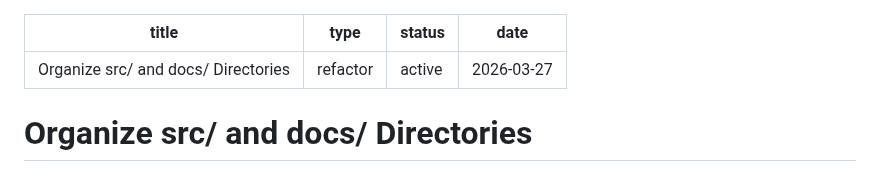
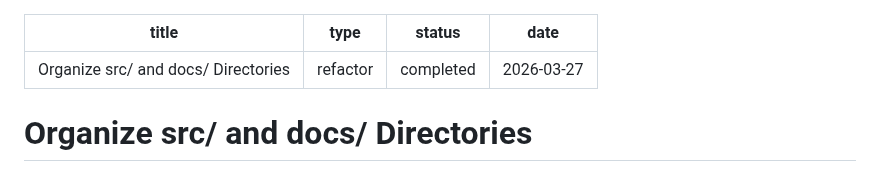
Before and after one commit to CuriousCrow123/CrowCode, a Markdown page: docs/plans/2026-03-27-refactor-organize-src-docs-plan.md, the part around the change. GitHub-like rendering.

Commit message:
docs(plans): mark organize-src-docs plan as completed
Co-Authored-By: Claude Opus 4.6 (1M context) <noreply@anthropic.com>

```diff
--- a/docs/plans/2026-03-27-refactor-organize-src-docs-plan.md
+++ b/docs/plans/2026-03-27-refactor-organize-src-docs-plan.md
@@ -1,7 +1,7 @@
 ---
 title: Organize src/ and docs/ Directories
 type: refactor
-status: active
+status: completed
 date: 2026-03-27
 ---
 
```
